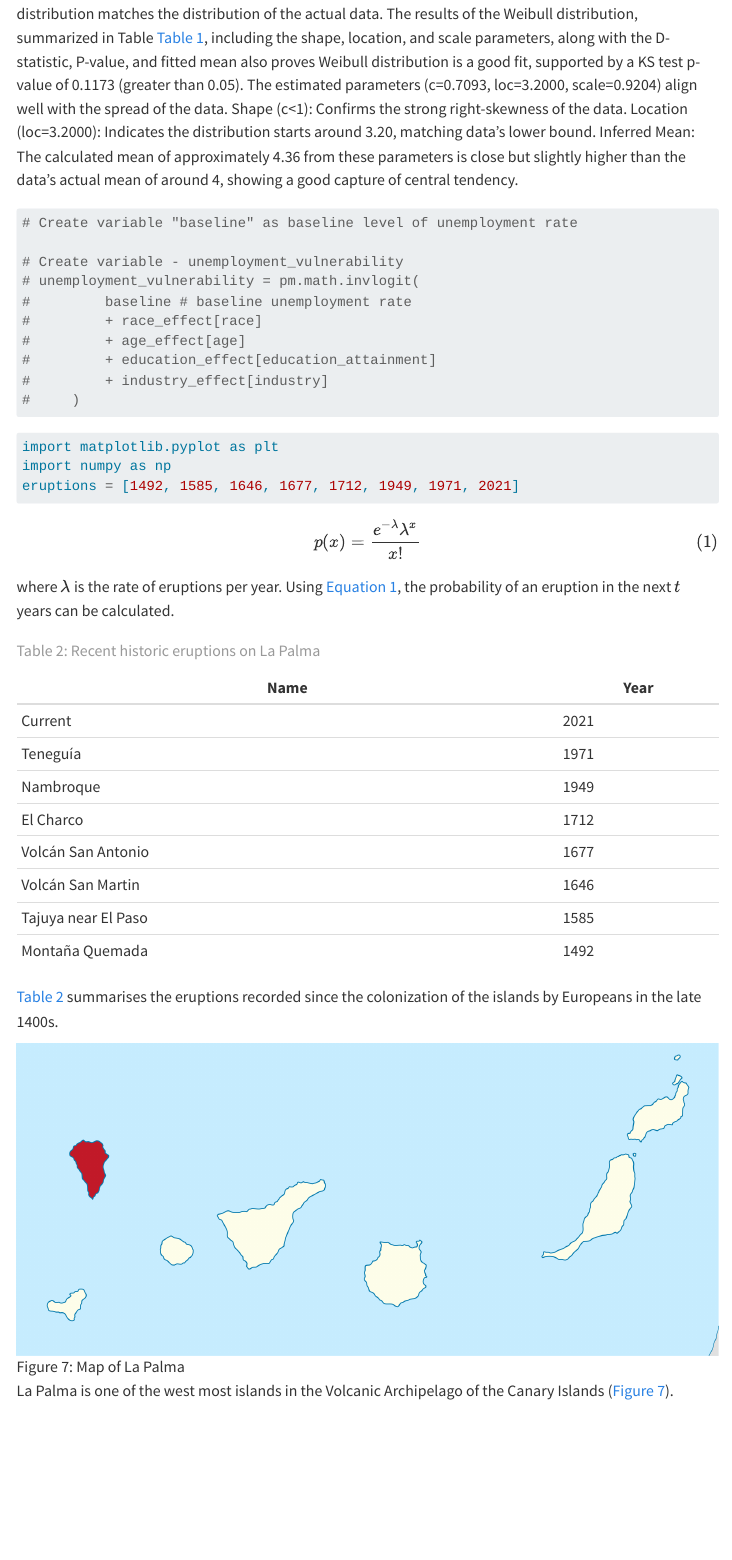
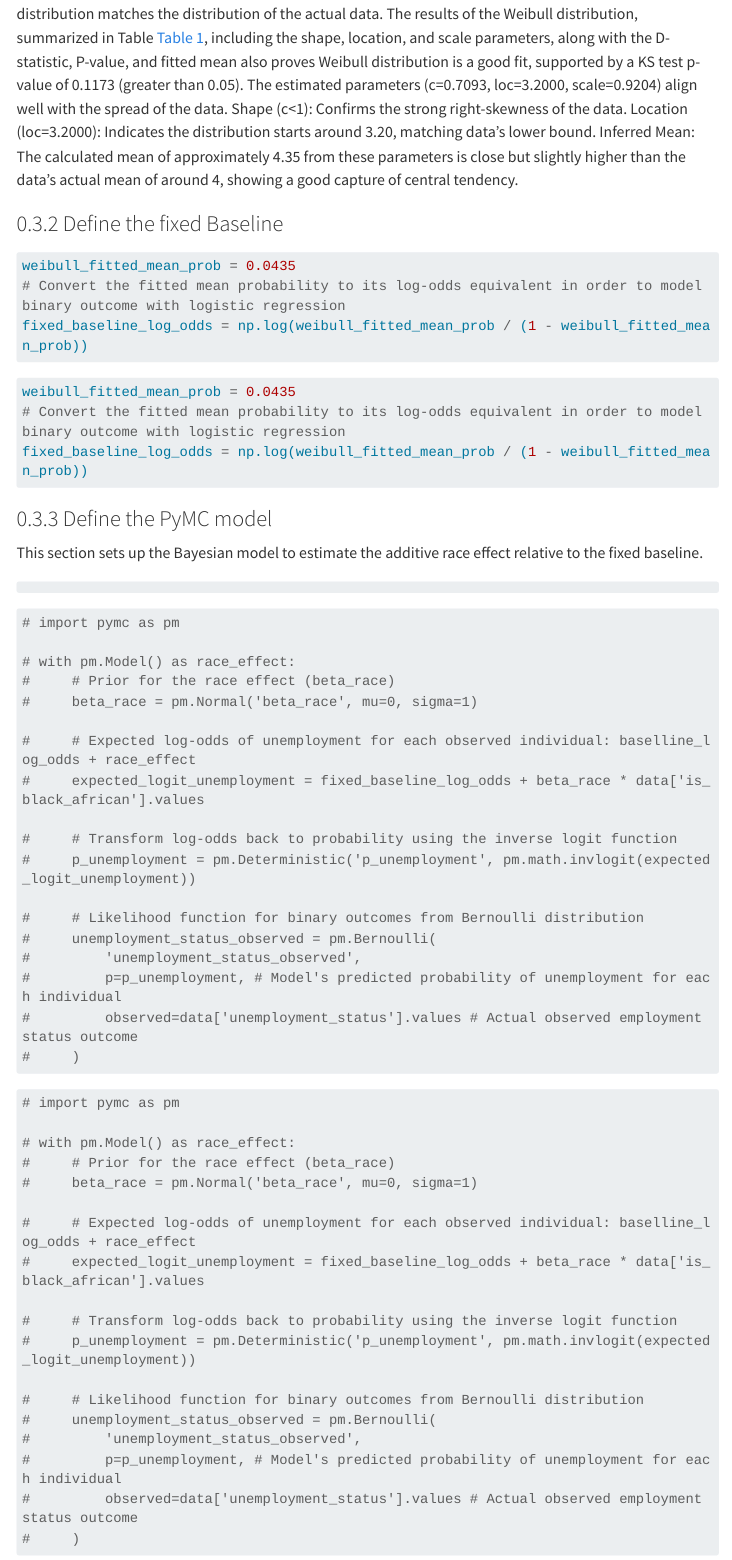
Before and after one commit to mw1296/dsan5650_social_causal_inference, a Quarto document (final_project/pgm-unemployment-rate-and-durations/index.qmd): the page in a window 1100 px wide, from 16450 px down. Rendered offline with R 4.5, knitr and Pandoc in place of Quarto, with nearby package versions; some code elsewhere in the file could not run offline; menus at the side of the page are left out; long lines of code are wrapped.

Commit message:
PGM model

````diff
--- a/final_project/pgm-unemployment-rate-and-durations/index.qmd
+++ b/final_project/pgm-unemployment-rate-and-durations/index.qmd
@@ -345,4 +345,6 @@ weibull_stats_table = pd.DataFrame(weibull_stats)
 display(weibull_stats_table.style.hide(axis="index"))
 ```
 
-The overlayed smooth PDF curve on top of original data's histogram @fig-histogram-weibull suggests that the Weibull distribution matches the distribution of the actual data. The results of the Weibull distribution, summarized in Table @tbl-weibull-params, including the shape, location, and scale parameters, along with the D-statistic, P-value, and fitted mean also proves Weibull distribution is a good fit, supported by a KS test p-value of 0.1173 (greater than 0.05). The estimated parameters (c=0.7093, loc=3.2000, scale=0.9204) align well with the spread of the data. Shape (c<1): Confirms the strong right-skewness of the data. Location (loc=3.2000): Indicates the distribution starts around 3.20, matching data's lower bound. Inferred Mean: The calculated mean of approximately 4.36 from these parameters is close but slightly higher than the data's actual mean of around 4, showing a good capture of central tendency.
+The overlayed smooth PDF curve on top of original data's histogram @fig-histogram-weibull suggests that the Weibull distribution matches the distribution of the actual data. The results of the Weibull distribution, summarized in Table @tbl-weibull-params, including the shape, location, and scale parameters, along with the D-statistic, P-value, and fitted mean also proves Weibull distribution is a good fit, supported by a KS test p-value of 0.1173 (greater than 0.05). The estimated parameters (c=0.7093, loc=3.2000, scale=0.9204) align well with the spread of the data. Shape (c<1): Confirms the strong right-skewness of the data. Location (loc=3.2000): Indicates the distribution starts around 3.20, matching data's lower bound. Inferred Mean: The calculated mean of approximately 4.35 from these parameters is close but slightly higher than the data's actual mean of around 4, showing a good capture of central tendency.
+
+### Define the fixed Baseline
@@ -349,3 +352,59 @@ The overlayed smooth PDF curve on top of original data's histogram @fig-histogra
+weibull_fitted_mean_prob = 0.0435
+# Convert the fitted mean probability to its log-odds equivalent in order to model binary outcome with logistic regression
+fixed_baseline_log_odds = np.log(weibull_fitted_mean_prob / (1 - weibull_fitted_mean_prob))
+```
+```{python}
+weibull_fitted_mean_prob = 0.0435
+# Convert the fitted mean probability to its log-odds equivalent in order to model binary outcome with logistic regression
+fixed_baseline_log_odds = np.log(weibull_fitted_mean_prob / (1 - weibull_fitted_mean_prob))
+```
+
+### Define the PyMC model
+This section sets up the Bayesian model to estimate the additive race effect relative to the fixed baseline.
+```python
+```
+
+```{python}
+# import pymc as pm
+
+# with pm.Model() as race_effect:
+#     # Prior for the race effect (beta_race)
+#     beta_race = pm.Normal('beta_race', mu=0, sigma=1)
+
+#     # Expected log-odds of unemployment for each observed individual: baselline_log_odds + race_effect
+#     expected_logit_unemployment = fixed_baseline_log_odds + beta_race * data['is_black_african'].values
+
+#     # Transform log-odds back to probability using the inverse logit function
+#     p_unemployment = pm.Deterministic('p_unemployment', pm.math.invlogit(expected_logit_unemployment))
+
+#     # Likelihood function for binary outcomes from Bernoulli distribution
+#     unemployment_status_observed = pm.Bernoulli(
+#         'unemployment_status_observed',
+#         p=p_unemployment, # Model's predicted probability of unemployment for each individual
+#         observed=data['unemployment_status'].values # Actual observed employment status outcome
+#     )
+```
+
+```python
+# import pymc as pm
+
+# with pm.Model() as race_effect:
+#     # Prior for the race effect (beta_race)
+#     beta_race = pm.Normal('beta_race', mu=0, sigma=1)
+
+#     # Expected log-odds of unemployment for each observed individual: baselline_log_odds + race_effect
+#     expected_logit_unemployment = fixed_baseline_log_odds + beta_race * data['is_black_african'].values
+
+#     # Transform log-odds back to probability using the inverse logit function
+#     p_unemployment = pm.Deterministic('p_unemployment', pm.math.invlogit(expected_logit_unemployment))
+
+#     # Likelihood function for binary outcomes from Bernoulli distribution
+#     unemployment_status_observed = pm.Bernoulli(
+#         'unemployment_status_observed',
+#         p=p_unemployment, # Model's predicted probability of unemployment for each individual
+#         observed=data['unemployment_status'].values # Actual observed employment status outcome
+#     )
+```
 
 ```{python}
 # Create variable "baseline" as baseline level of unemployment rate
````
Also changed, not shown: final_project/pgm-unemployment-rate-and-durations/index.qmd (5 more changed lines), 3 other files.
